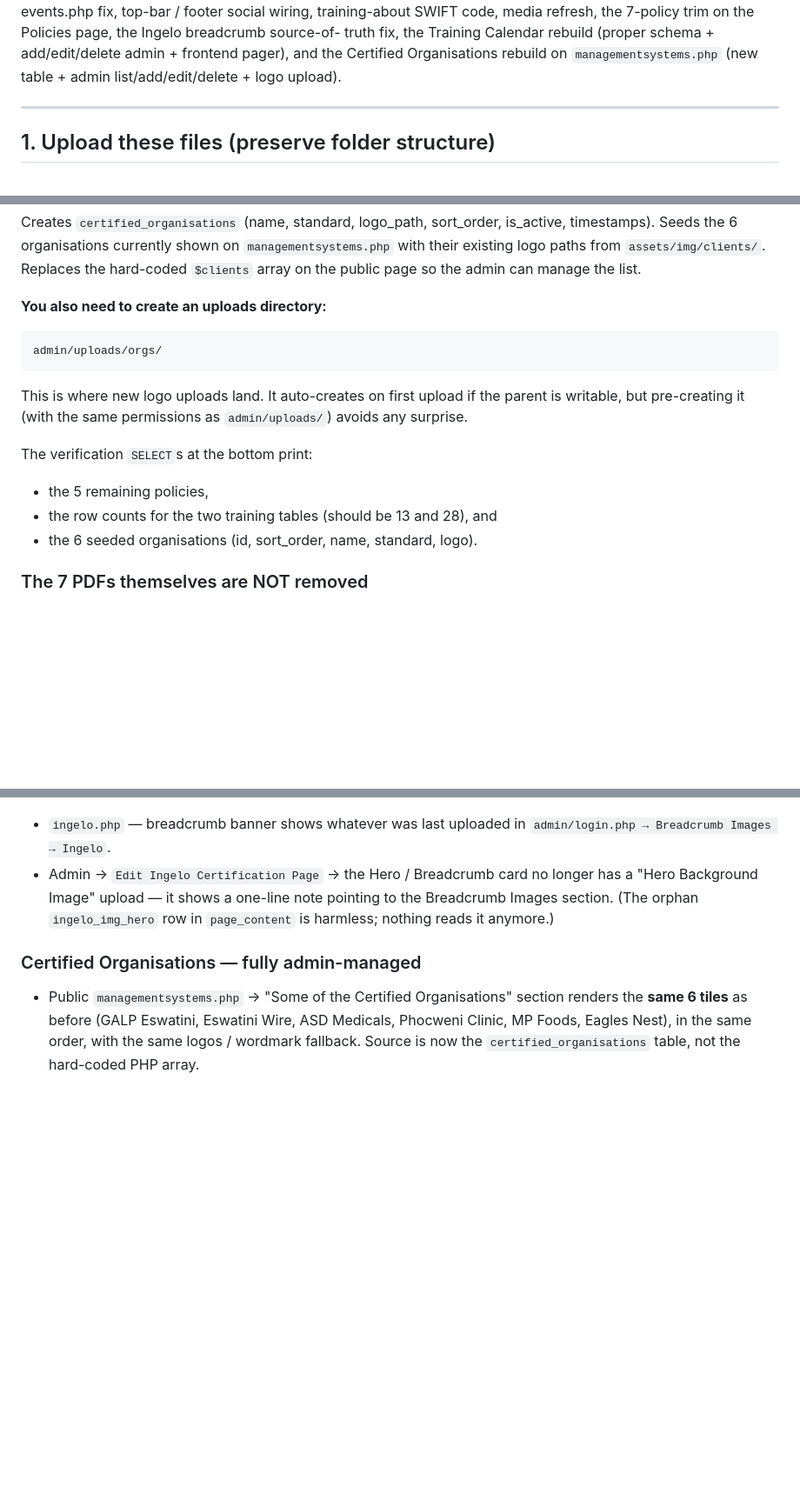
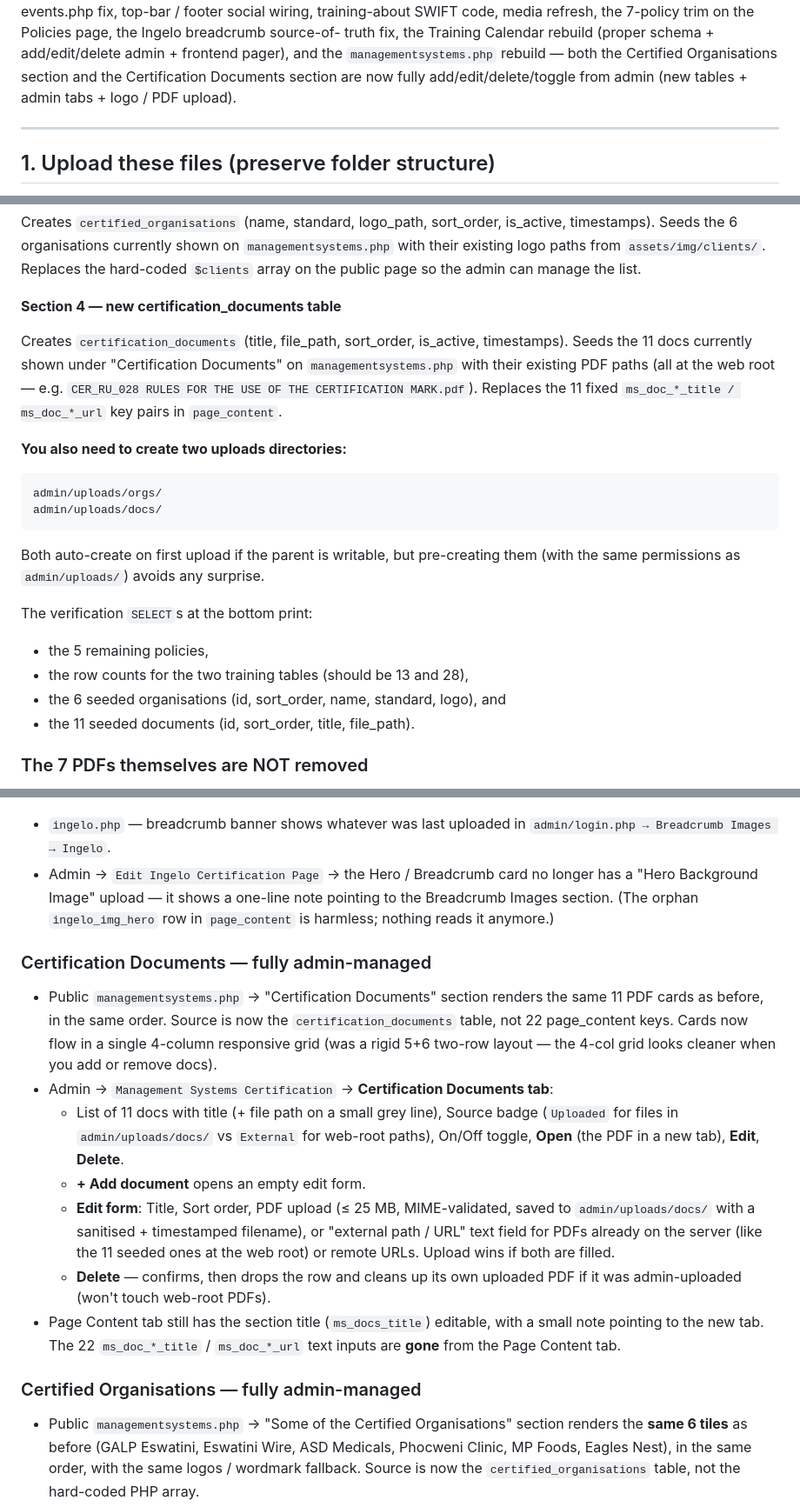
Before and after one commit to Olwethu-Dlamini/eswasa, a Markdown page: deploy/DEPLOY_2026_05_27.md, 3 parts joined by grey strips. Shown at 87% size. Rendered like a GitHub page; blank space fills up the shorter version.

Commit message:
deploy: extend 2026-05-27 notes for certification-documents rebuild
Adds the migration_2026_05_27.sql §4 description (new certification_documents table + 11-row seed of the existing PDF paths), the admin/uploads/docs/ directory note, and a smoke-test section walking through the new Certification Documents tab (list/add/edit/delete/toggle/open, PDF upload vs external path, gone-from-page-content cleanup).

````diff
--- a/deploy/DEPLOY_2026_05_27.md
+++ b/deploy/DEPLOY_2026_05_27.md
@@ -5,9 +5,11 @@ one upload set. Covers a production-blocking events.php fix, top-bar /
 footer social wiring, training-about SWIFT code, media refresh, the
 7-policy trim on the Policies page, the Ingelo breadcrumb source-of-
 truth fix, the Training Calendar rebuild (proper schema +
-add/edit/delete admin + frontend pager), and the Certified
-Organisations rebuild on `managementsystems.php` (new table + admin
-list/add/edit/delete + logo upload).
+add/edit/delete admin + frontend pager), and the
+`managementsystems.php` rebuild — both the Certified Organisations
+section and the Certification Documents section are now fully
+add/edit/delete/toggle from admin (new tables + admin tabs + logo /
+PDF upload).
 
 ---
 
@@ -107,20 +109,32 @@ is_active, timestamps). Seeds the 6 organisations currently shown on
 `assets/img/clients/`. Replaces the hard-coded `$clients` array on the
 public page so the admin can manage the list.
 
-**You also need to create an uploads directory:**
+**Section 4 — new certification_documents table**
+
+Creates `certification_documents` (title, file_path, sort_order,
+is_active, timestamps). Seeds the 11 docs currently shown under
+"Certification Documents" on `managementsystems.php` with their existing
+PDF paths (all at the web root — e.g. `CER_RU_028 RULES FOR THE USE OF
+THE CERTIFICATION MARK.pdf`). Replaces the 11 fixed `ms_doc_*_title /
+ms_doc_*_url` key pairs in `page_content`.
+
+**You also need to create two uploads directories:**
 
 ```
 admin/uploads/orgs/
+admin/uploads/docs/
 ```
 
-This is where new logo uploads land. It auto-creates on first upload if
-the parent is writable, but pre-creating it (with the same permissions as
-`admin/uploads/`) avoids any surprise.
+Both auto-create on first upload if the parent is writable, but
+pre-creating them (with the same permissions as `admin/uploads/`)
+avoids any surprise.
 
 The verification `SELECT`s at the bottom print:
 - the 5 remaining policies,
-- the row counts for the two training tables (should be 13 and 28), and
-- the 6 seeded organisations (id, sort_order, name, standard, logo).
+- the row counts for the two training tables (should be 13 and 28),
+- the 6 seeded organisations (id, sort_order, name, standard, logo),
+  and
+- the 11 seeded documents (id, sort_order, title, file_path).
 
 ### The 7 PDFs themselves are NOT removed
 
@@ -187,6 +201,32 @@ optionally delete them manually via cPanel / SFTP.
   `ingelo_img_hero` row in `page_content` is harmless; nothing reads
   it anymore.)
 
+### Certification Documents — fully admin-managed
+- Public `managementsystems.php` → "Certification Documents" section
+  renders the same 11 PDF cards as before, in the same order. Source
+  is now the `certification_documents` table, not 22 page_content
+  keys. Cards now flow in a single 4-column responsive grid (was a
+  rigid 5+6 two-row layout — the 4-col grid looks cleaner when you
+  add or remove docs).
+- Admin → `Management Systems Certification` → **Certification
+  Documents tab**:
+  - List of 11 docs with title (+ file path on a small grey line),
+    Source badge (`Uploaded` for files in `admin/uploads/docs/` vs
+    `External` for web-root paths), On/Off toggle, **Open** (the PDF
+    in a new tab), **Edit**, **Delete**.
+  - **+ Add document** opens an empty edit form.
+  - **Edit form**: Title, Sort order, PDF upload (≤ 25 MB,
+    MIME-validated, saved to `admin/uploads/docs/` with a
+    sanitised + timestamped filename), or "external path / URL" text
+    field for PDFs already on the server (like the 11 seeded ones at
+    the web root) or remote URLs. Upload wins if both are filled.
+  - **Delete** — confirms, then drops the row and cleans up its own
+    uploaded PDF if it was admin-uploaded (won't touch web-root PDFs).
+- Page Content tab still has the section title (`ms_docs_title`)
+  editable, with a small note pointing to the new tab. The 22
+  `ms_doc_*_title` / `ms_doc_*_url` text inputs are **gone** from the
+  Page Content tab.
+
 ### Certified Organisations — fully admin-managed
 - Public `managementsystems.php` → "Some of the Certified Organisations"
   section renders the **same 6 tiles** as before (GALP Eswatini,
````
Also changed, not shown: other parts of deploy/DEPLOY_2026_05_27.md (+3 -2 lines).
